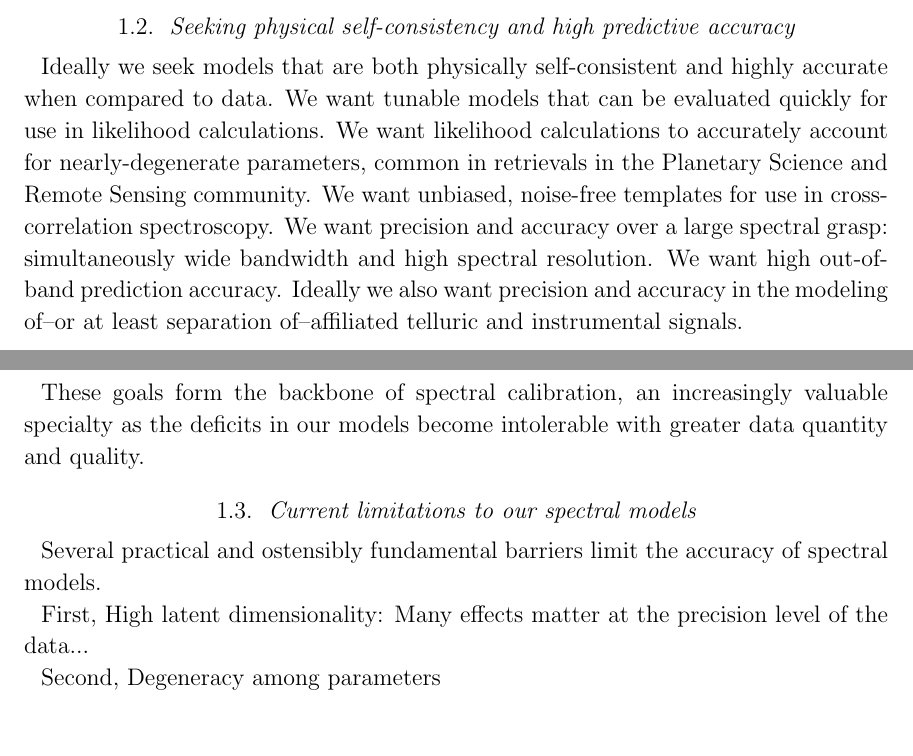
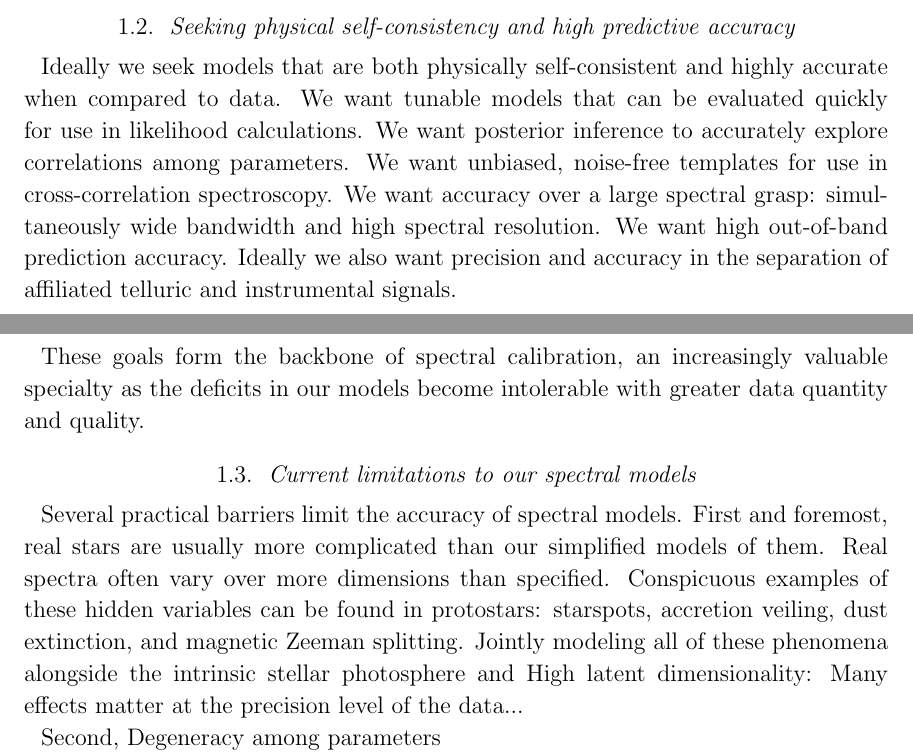
Before and after one commit to gully/blase, a LaTeX paper (paper/paper1/ms.tex): two parts of pages 2 and 3 of 6, joined at a grey line, cut so that both start at the same text, the shorter picture padded with empty space. Compiled offline with LaTeX, dvips and Ghostscript.

Commit message:
Minor prose tweaks

```diff
--- a/paper/paper1/ms.tex
+++ b/paper/paper1/ms.tex
@@ -56,15 +56,13 @@ Below is a table exploring recent techniques for spectral fitting.
 
 
 \subsection{Seeking physical self-consistency and high predictive accuracy}
-Ideally we seek models that are both physically self-consistent and highly accurate when compared to data.  We want tunable models that can be evaluated quickly for use in likelihood calculations.  We want likelihood calculations to accurately account for nearly-degenerate parameters, common in retrievals in the Planetary Science and Remote Sensing community.  We want unbiased, noise-free templates for use in cross-correlation spectroscopy.  We want precision and accuracy over a large spectral grasp: simultaneously wide bandwidth and high spectral resolution.  We want high out-of-band prediction accuracy.  Ideally we also want precision and accuracy in the modeling of--or at least separation of--affiliated telluric and instrumental signals.
+Ideally we seek models that are both physically self-consistent and highly accurate when compared to data.  We want tunable models that can be evaluated quickly for use in likelihood calculations.  We want posterior inference to accurately explore correlations among parameters.  We want unbiased, noise-free templates for use in cross-correlation spectroscopy.  We want accuracy over a large spectral grasp: simultaneously wide bandwidth and high spectral resolution.  We want high out-of-band prediction accuracy.  Ideally we also want precision and accuracy in the separation of affiliated telluric and instrumental signals.
 
 These goals form the backbone of spectral calibration, an increasingly valuable specialty as the deficits in our models become intolerable with greater data quantity and quality.
 
 \subsection{Current limitations to our spectral models}
 
-Several practical and ostensibly fundamental barriers limit the accuracy of spectral models.
-
-First, High latent dimensionality: Many effects matter at the precision level of the data...
+Several practical barriers limit the accuracy of spectral models.  First and foremost, real stars are usually more complicated than our simplified models of them.  Real spectra often vary over more dimensions than specified.  Conspicuous examples of these hidden variables can be found in protostars: starspots, accretion veiling, dust extinction, and magnetic Zeeman splitting.  Jointly modeling all of these phenomena alongside the intrinsic stellar photosphere and  High latent dimensionality: Many effects matter at the precision level of the data...
 
 Second, Degeneracy among parameters
 
```
